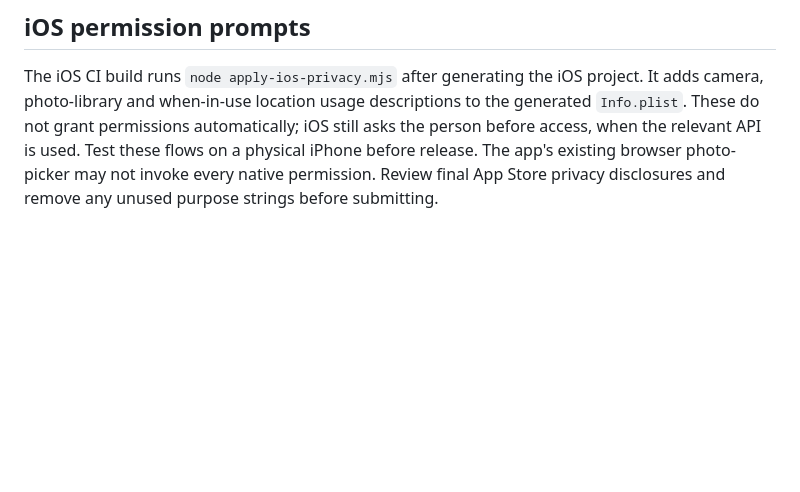
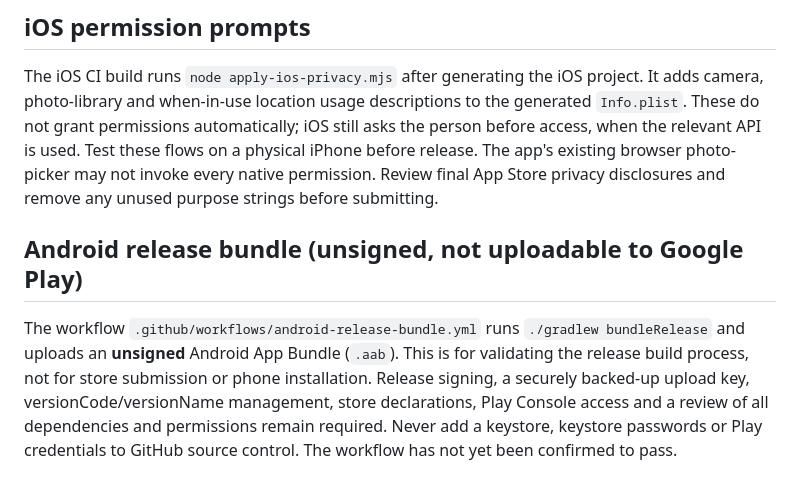
Before and after one commit to rdoyle121/my-gym-tracker, a Markdown page: release/native/README.md, the part around the change. Rendered like a GitHub page; blank space fills up the shorter version.

Commit message:
Document unsigned AAB release test and signing safeguards

```diff
--- a/release/native/README.md
+++ b/release/native/README.md
@@ -64,3 +64,6 @@ The iOS CI workflow runs `npm run native:brand:ios` after generating the Capacit
 
 ## iOS permission prompts
 The iOS CI build runs `node apply-ios-privacy.mjs` after generating the iOS project. It adds camera, photo-library and when-in-use location usage descriptions to the generated `Info.plist`. These do not grant permissions automatically; iOS still asks the person before access, when the relevant API is used. Test these flows on a physical iPhone before release. The app's existing browser photo-picker may not invoke every native permission. Review final App Store privacy disclosures and remove any unused purpose strings before submitting.
+
+## Android release bundle (unsigned, not uploadable to Google Play)
+The workflow `.github/workflows/android-release-bundle.yml` runs `./gradlew bundleRelease` and uploads an **unsigned** Android App Bundle (`.aab`). This is for validating the release build process, not for store submission or phone installation. Release signing, a securely backed-up upload key, versionCode/versionName management, store declarations, Play Console access and a review of all dependencies and permissions remain required. Never add a keystore, keystore passwords or Play credentials to GitHub source control. The workflow has not yet been confirmed to pass.
```
